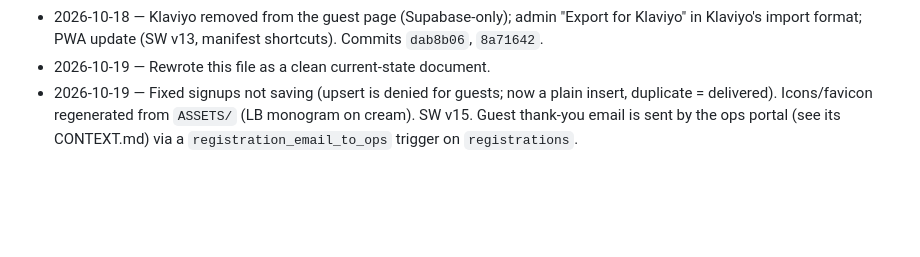
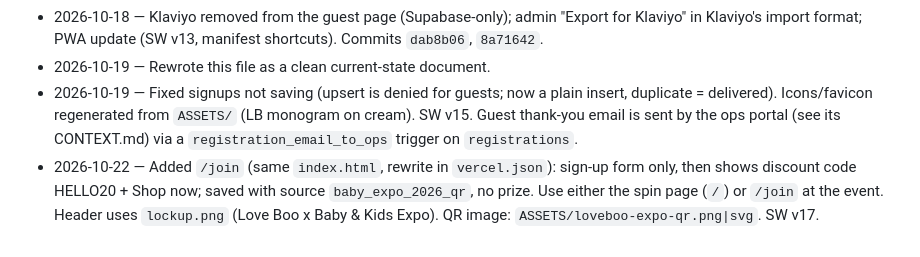
Before and after one commit to afkhan-fardeen/loveboo-registration, a Markdown page: context.md, the part around the change. Rendered like a GitHub page; blank space fills up the shorter version.

Commit message:
Context: /join QR page

```diff
--- a/context.md
+++ b/context.md
@@ -92,3 +92,4 @@ The `prizes` table, `claim_prize` RPC and the RLS policies were created directly
 - 2026-10-18 — Klaviyo removed from the guest page (Supabase-only); admin "Export for Klaviyo" in Klaviyo's import format; PWA update (SW v13, manifest shortcuts). Commits `dab8b06`, `8a71642`.
 - 2026-10-19 — Rewrote this file as a clean current-state document.
 - 2026-10-19 — Fixed signups not saving (upsert is denied for guests; now a plain insert, duplicate = delivered). Icons/favicon regenerated from `ASSETS/` (LB monogram on cream). SW v15. Guest thank-you email is sent by the ops portal (see its CONTEXT.md) via a `registration_email_to_ops` trigger on `registrations`.
+- 2026-10-22 — Added `/join` (same `index.html`, rewrite in `vercel.json`): sign-up form only, then shows discount code HELLO20 + Shop now; saved with source `baby_expo_2026_qr`, no prize. Use either the spin page (`/`) or `/join` at the event. Header uses `lockup.png` (Love Boo x Baby & Kids Expo). QR image: `ASSETS/loveboo-expo-qr.png|svg`. SW v17.
```
